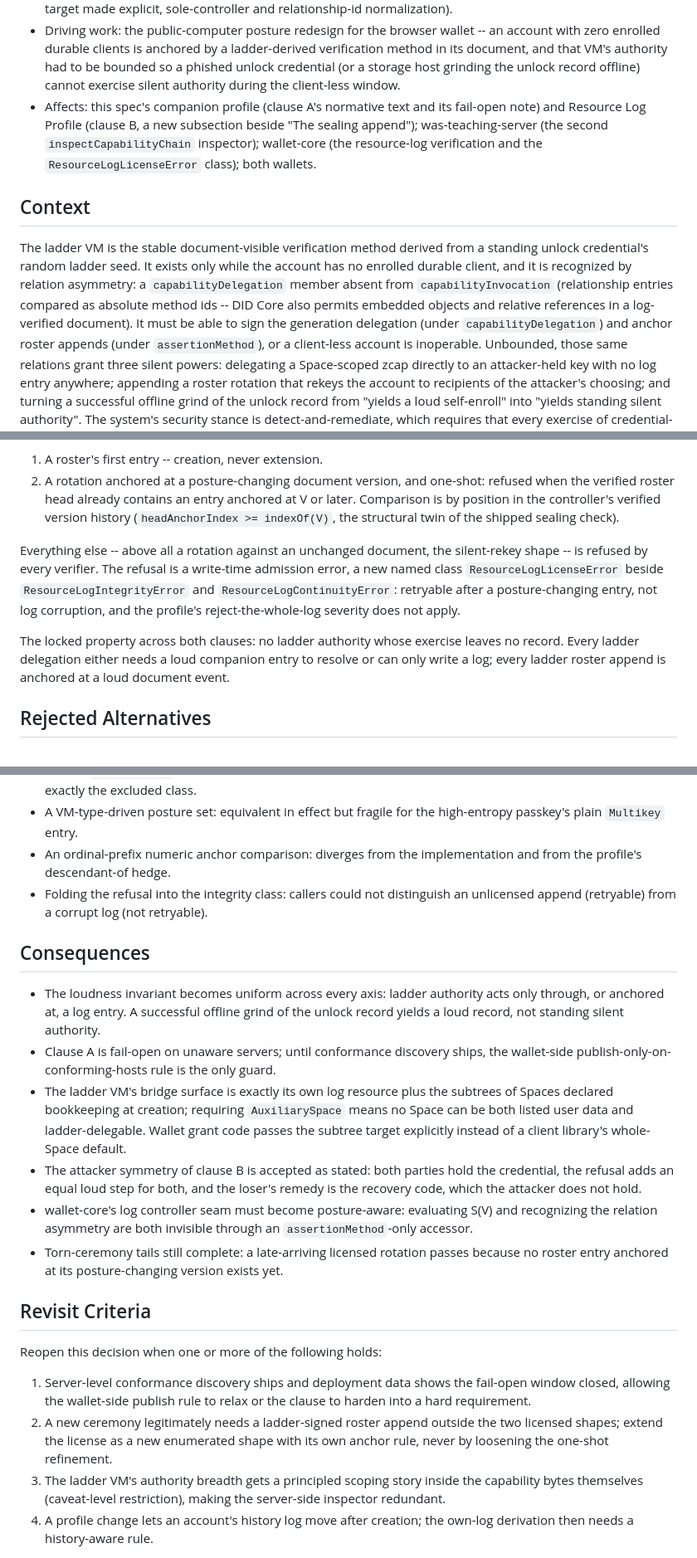
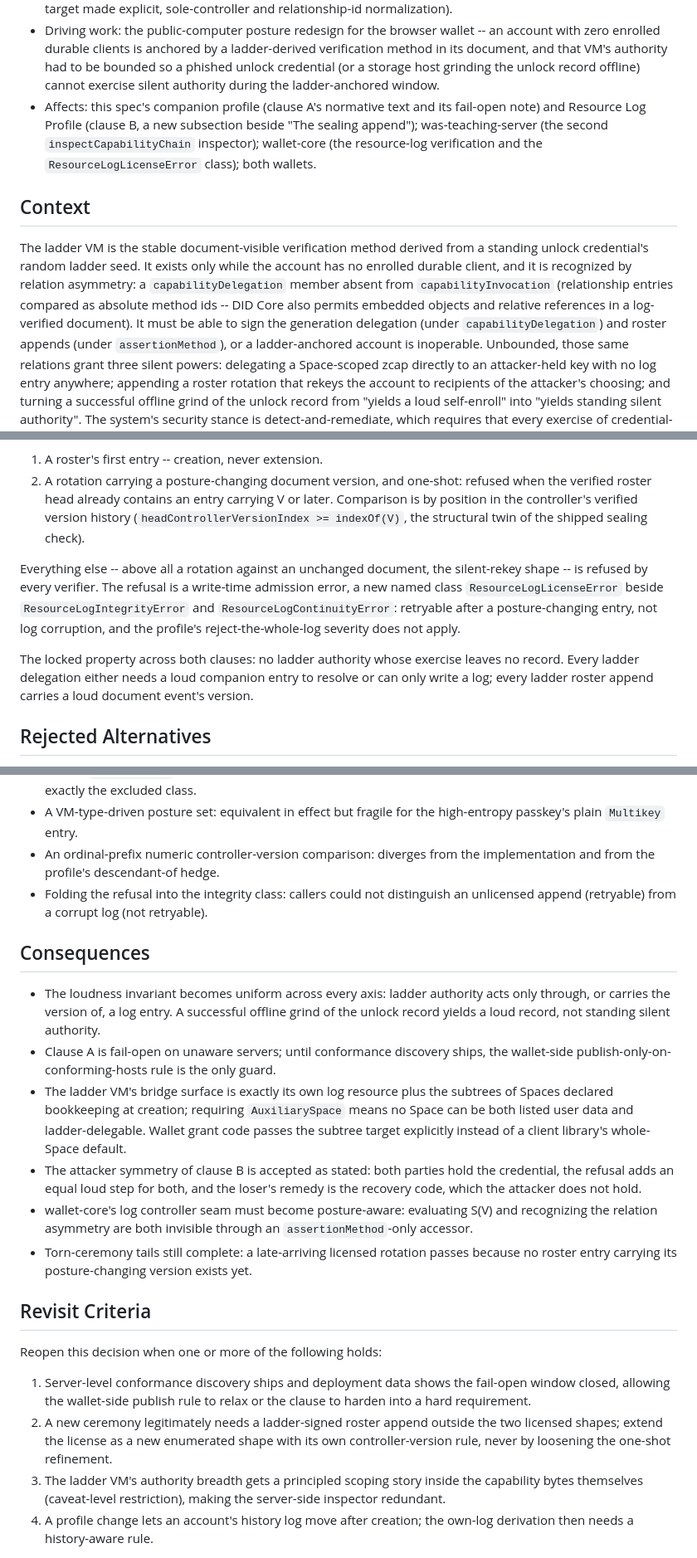
Before and after one commit to interop-alliance/app-connect-spec, a Markdown page: decisions/0003-ladder-authority-clauses.md, 3 parts joined by grey strips. Shown at 83% size. Drawn GitHub-style.

Commit message:
Rename the entry anchor to the controller versionId.
Signed-off-by: Dmitri Zagidulin <dzagidulin@gmail.com>

```diff
--- a/decisions/0003-ladder-authority-clauses.md
+++ b/decisions/0003-ladder-authority-clauses.md
@@ -12,7 +12,7 @@
   by a ladder-derived verification method in its document, and that
   VM's authority had to be bounded so a phished unlock credential (or
   a storage host grinding the unlock record offline) cannot exercise
-  silent authority during the client-less window.
+  silent authority during the ladder-anchored window.
 - Affects: this spec's companion profile (clause A's normative text
   and its fail-open note) and Resource Log Profile (clause B, a new
   subsection beside "The sealing append"); was-teaching-server (the
@@ -30,8 +30,8 @@ absent from `capabilityInvocation` (relationship entries compared as
 absolute method ids -- DID Core also permits embedded objects and
 relative references in a log-verified document). It must be able to
 sign the
-generation delegation (under `capabilityDelegation`) and anchor roster
-appends (under `assertionMethod`), or a client-less account is
+generation delegation (under `capabilityDelegation`) and roster
+appends (under `assertionMethod`), or a ladder-anchored account is
 inoperable. Unbounded, those same relations grant three silent powers:
 delegating a Space-scoped zcap directly to an attacker-held key with
 no log entry anywhere; appending a roster rotation that rekeys the
@@ -99,12 +99,12 @@ revocation are excluded structurally, because a client's
 ladder-signed roster append is accepted in exactly two shapes:
 
 1. A roster's first entry -- creation, never extension.
-2. A rotation anchored at a posture-changing document version, and
+2. A rotation carrying a posture-changing document version, and
    one-shot: refused when the verified roster head already contains
-   an entry anchored at V or later. Comparison is by position in the
+   an entry carrying V or later. Comparison is by position in the
    controller's verified version history
-   (`headAnchorIndex >= indexOf(V)`, the structural twin of the
-   shipped sealing check).
+   (`headControllerVersionIndex >= indexOf(V)`, the structural twin of
+   the shipped sealing check).
 
 Everything else -- above all a rotation against an unchanged
 document, the silent-rekey shape -- is refused by every verifier.
@@ -117,7 +117,7 @@ severity does not apply.
 The locked property across both clauses: no ladder authority whose
 exercise leaves no record. Every ladder delegation either needs a
 loud companion entry to resolve or can only write a log; every
-ladder roster append is anchored at a loud document event.
+ladder roster append carries a loud document event's version.
 
 ## Rejected Alternatives
 
@@ -162,8 +162,8 @@ ladder roster append is anchored at a loud document event.
   enroll/revoke, widening the license by exactly the excluded class.
 - A VM-type-driven posture set: equivalent in effect but fragile for
   the high-entropy passkey's plain `Multikey` entry.
-- An ordinal-prefix numeric anchor comparison: diverges from the
-  implementation and from the profile's descendant-of hedge.
+- An ordinal-prefix numeric controller-version comparison: diverges
+  from the implementation and from the profile's descendant-of hedge.
 - Folding the refusal into the integrity class: callers could not
   distinguish an unlicensed append (retryable) from a corrupt log
   (not retryable).
@@ -171,9 +171,9 @@ ladder roster append is anchored at a loud document event.
 ## Consequences
 
 - The loudness invariant becomes uniform across every axis: ladder
-  authority acts only through, or anchored at, a log entry. A
-  successful offline grind of the unlock record yields a loud record,
-  not standing silent authority.
+  authority acts only through, or carries the version of, a log
+  entry. A successful offline grind of the unlock record yields a
+  loud record, not standing silent authority.
 - Clause A is fail-open on unaware servers; until conformance
   discovery ships, the wallet-side publish-only-on-conforming-hosts
   rule is the only guard.
@@ -190,7 +190,7 @@ ladder roster append is anchored at a loud document event.
   evaluating S(V) and recognizing the relation asymmetry are both
   invisible through an `assertionMethod`-only accessor.
 - Torn-ceremony tails still complete: a late-arriving licensed
-  rotation passes because no roster entry anchored at its
+  rotation passes because no roster entry carrying its
   posture-changing version exists yet.
 
 ## Revisit Criteria
@@ -202,8 +202,8 @@ Reopen this decision when one or more of the following holds:
    to relax or the clause to harden into a hard requirement.
 2. A new ceremony legitimately needs a ladder-signed roster append
    outside the two licensed shapes; extend the license as a new
-   enumerated shape with its own anchor rule, never by loosening the
-   one-shot refinement.
+   enumerated shape with its own controller-version rule, never by
+   loosening the one-shot refinement.
 3. The ladder VM's authority breadth gets a principled scoping story
    inside the capability bytes themselves (caveat-level restriction),
    making the server-side inspector redundant.
```
Also changed, not shown: spec.md (+1 -1 lines).
